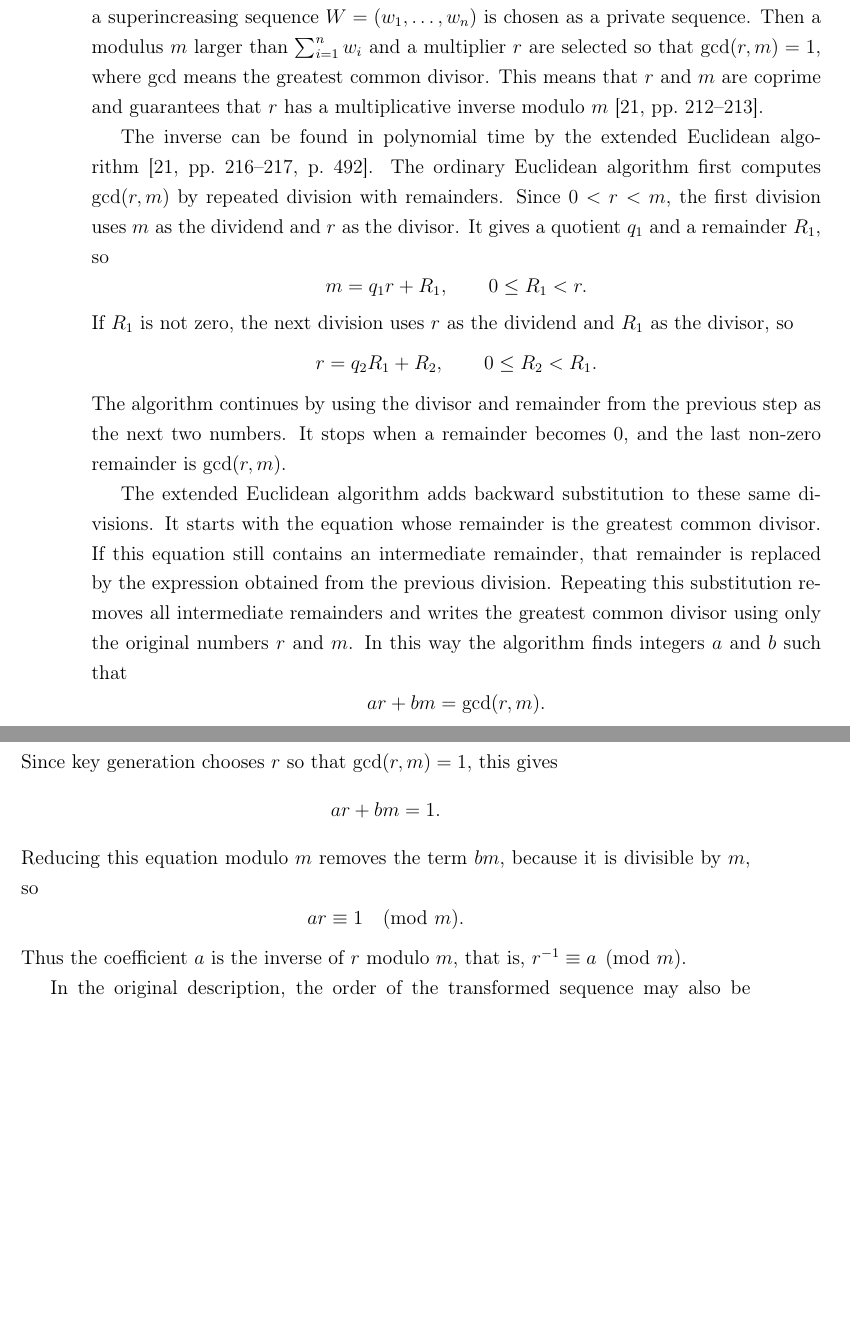
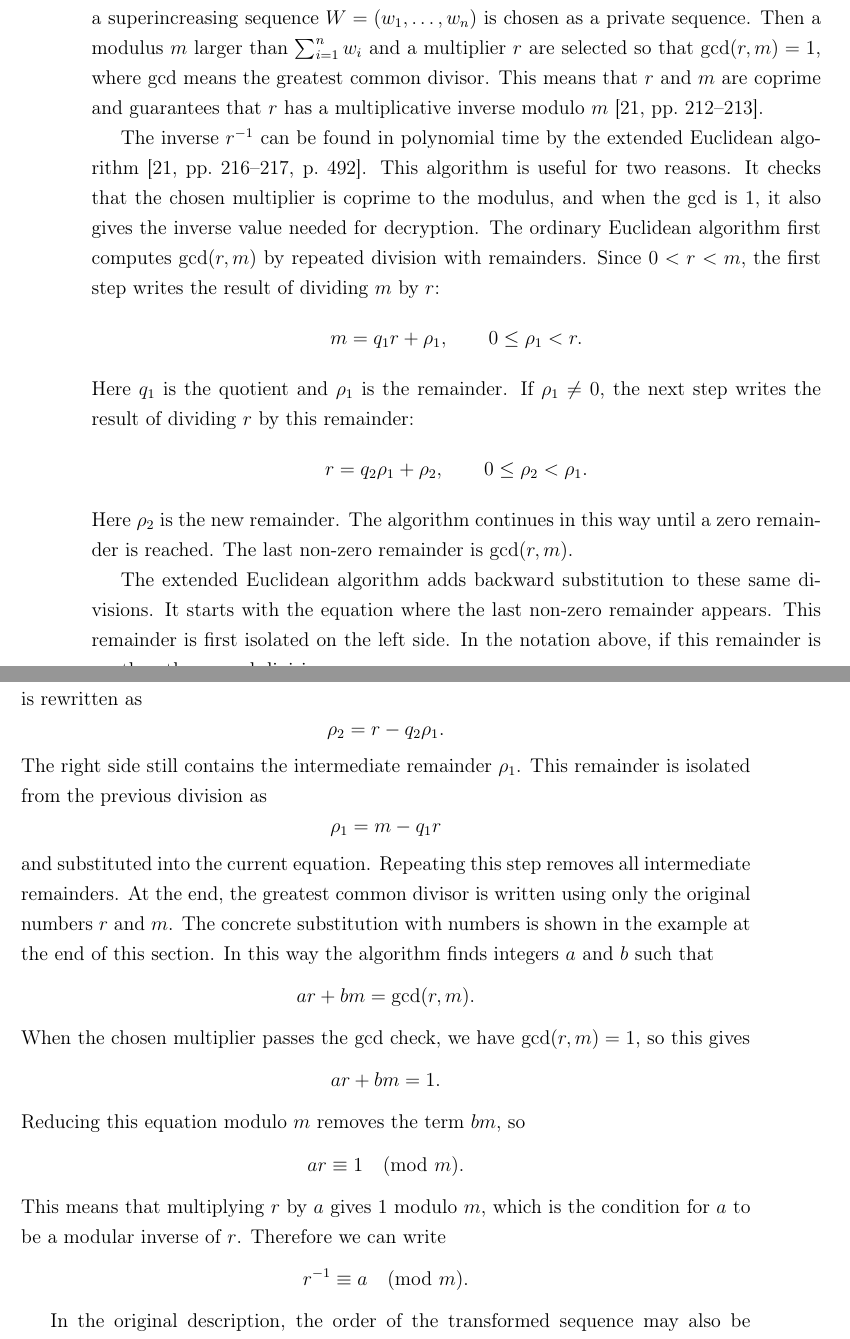
Before and after one commit to vavr0/knapsack_cryptosystems, a LaTeX thesis (thesis/main-en.tex, which reads thesis/theory.tex): two parts of pages 28 and 29 of 63, joined at a grey line, cut so that both start at the same text, the shorter picture padded with empty space. Compiled offline with pdfLaTeX.

Commit message:
euclid 2

```diff
--- a/thesis/theory.tex
+++ b/thesis/theory.tex
@@ -317,43 +317,60 @@ multiplier $r$ are selected so that $\gcd(r,m)=1$, where $\gcd$ means the
 greatest common divisor. This means that $r$ and $m$ are coprime and guarantees
 that $r$ has a multiplicative inverse modulo $m$~\cite[pp.~212--213]{stanoyevitch2011}.
 
-The inverse can be found in polynomial time by the extended Euclidean
-algorithm~\cite[pp.~216--217, p.~492]{stanoyevitch2011}. The ordinary Euclidean algorithm first computes $\gcd(r,m)$ by repeated
-division with remainders. Since $0<r<m$, the first division uses $m$ as the dividend and $r$ as the divisor.
-It gives a quotient $q_1$ and a remainder $R_1$, so
+The inverse $r^{-1}$ can be found in polynomial time by the extended Euclidean
+algorithm~\cite[pp.~216--217, p.~492]{stanoyevitch2011}. This algorithm is
+useful for two reasons. It checks that the chosen multiplier is coprime to the
+modulus, and when the gcd is $1$, it also gives the inverse value needed for
+decryption. The ordinary Euclidean algorithm first computes $\gcd(r,m)$ by repeated
+division with remainders. Since $0<r<m$, the first step writes the result of dividing $m$ by $r$:
 \[
-    m = q_1 r + R_1,\qquad 0 \le R_1 < r.
+    m = q_1 r + \rho_1,\qquad 0 \le \rho_1 < r.
 \]
-If $R_1$ is not zero, the next division uses $r$ as the dividend and $R_1$ as
-the divisor, so
+Here $q_1$ is the quotient and $\rho_1$ is the remainder. If $\rho_1\ne 0$,
+the next step writes the result of dividing $r$ by this remainder:
 \[
-    r = q_2R_1 + R_2,\qquad 0 \le R_2 < R_1.
+    r = q_2\rho_1 + \rho_2,\qquad 0 \le \rho_2 < \rho_1.
 \]
-The algorithm continues by using the divisor and remainder from the previous
-step as the next two numbers. It stops when a remainder
-becomes $0$, and the last non-zero remainder is $\gcd(r,m)$.
+Here $\rho_2$ is the new remainder. The algorithm continues in this way until a
+zero remainder is reached. The last non-zero remainder is $\gcd(r,m)$.
 
 The extended Euclidean algorithm adds backward substitution to these same
-divisions. It starts with the equation whose remainder is the greatest common
-divisor. If this equation still contains an intermediate remainder, that
-remainder is replaced by the expression obtained from the previous division.
-Repeating this substitution removes all intermediate remainders and writes the
-greatest common divisor using only the original numbers $r$ and $m$. In this
-way the algorithm finds integers $a$ and $b$ such that
+divisions. It starts with the equation where the last non-zero remainder
+appears. This remainder is first isolated on the left side. In the notation
+above, if this remainder is $\rho_2$, then the second division
+\[
+    r = q_2\rho_1 + \rho_2
+\]
+is rewritten as
+\[
+    \rho_2 = r - q_2\rho_1.
+\]
+The right side still contains the intermediate remainder $\rho_1$. This
+remainder is isolated from the previous division as
+\[
+    \rho_1 = m - q_1r
+\]
+and substituted into the current equation. Repeating this step removes all
+intermediate remainders. At the end, the greatest common divisor is written
+using only the original numbers $r$ and $m$. The concrete substitution with
+numbers is shown in the example at the end of this section. In this way the
+algorithm finds integers $a$ and $b$ such that
 \[
     ar + bm = \gcd(r,m).
 \]
-Since key generation chooses $r$ so that $\gcd(r,m)=1$, this gives
+When the chosen multiplier passes the gcd check, we have $\gcd(r,m)=1$, so this gives
 \[
     ar + bm = 1.
 \]
-Reducing this equation modulo $m$ removes the term $bm$, because it is divisible
-by $m$, so
+Reducing this equation modulo $m$ removes the term $bm$, so
 \[
     ar \equiv 1 \pmod m.
 \]
-Thus the coefficient $a$ is the inverse of $r$ modulo $m$, that is,
-$r^{-1}\equiv a \pmod m$.
+This means that multiplying $r$ by $a$ gives $1$ modulo $m$, which is the
+condition for $a$ to be a modular inverse of $r$. Therefore we can write
+\[
+    r^{-1}\equiv a \pmod m.
+\]
 
 
 In the original description, the order of the transformed sequence may also be
```
Also changed, not shown: thesis/theory.tex (2 more changed lines).
